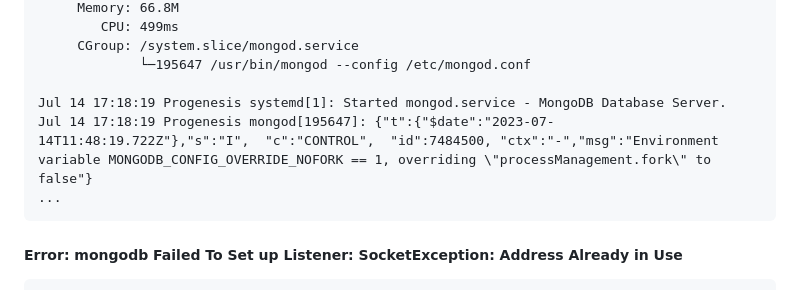
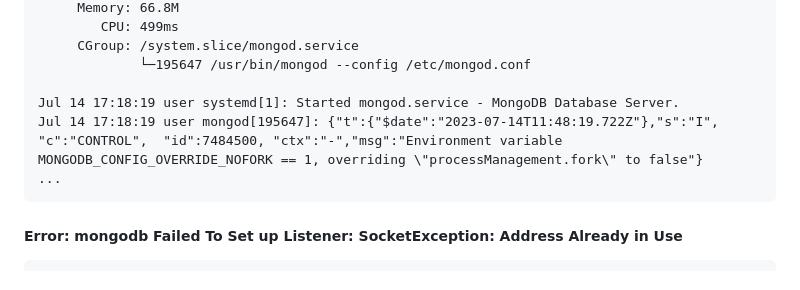
Before and after one commit to abhinandan0y/Full-Stack-Development, a Markdown page: Database Development/MongoDb/MongoDbSteps.md, the part around one of its changes. Rendered like a GitHub page.

````diff
--- a/Database Development/MongoDb/MongoDbSteps.md
+++ b/Database Development/MongoDb/MongoDbSteps.md
@@ -35,8 +36,8 @@ sudo systemctl status mongod
      CGroup: /system.slice/mongod.service
              └─195647 /usr/bin/mongod --config /etc/mongod.conf
 
-Jul 14 17:18:19 Progenesis systemd[1]: Started mongod.service - MongoDB Database Server.
-Jul 14 17:18:19 Progenesis mongod[195647]: {"t":{"$date":"2023-07-14T11:48:19.722Z"},"s":"I",  "c":"CONTROL",  "id":7484500, "ctx":"-","msg":"Environment variable MONGODB_CONFIG_OVERRIDE_NOFORK == 1, overriding \"processManagement.fork\" to false"}
+Jul 14 17:18:19 user systemd[1]: Started mongod.service - MongoDB Database Server.
+Jul 14 17:18:19 user mongod[195647]: {"t":{"$date":"2023-07-14T11:48:19.722Z"},"s":"I",  "c":"CONTROL",  "id":7484500, "ctx":"-","msg":"Environment variable MONGODB_CONFIG_OVERRIDE_NOFORK == 1, overriding \"processManagement.fork\" to false"}
 ...
 ```
 ##### Error: mongodb Failed To Set up Listener: SocketException: Address Already in Use
````
Also changed, not shown: other parts of Database Development/MongoDb/MongoDbSteps.md (+1 -0 lines).
